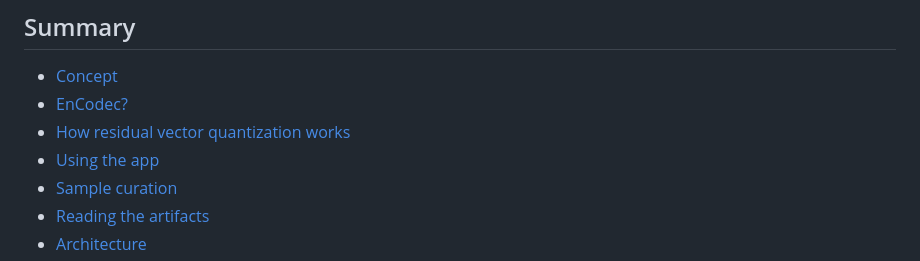
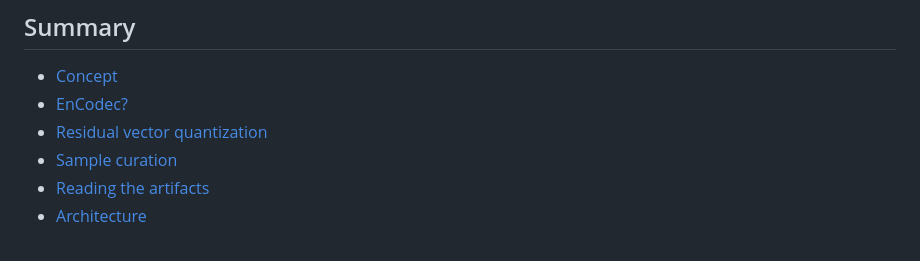
Before and after one commit to rrrrea/actam--25, a Markdown page: README.md, the part around the change. GitHub-like rendering.

Commit message:
Update README links for clarity

```diff
--- a/README.md
+++ b/README.md
@@ -12,8 +12,7 @@ Developed for the **Advanced Coding Tools and Methodologies** course (ACTAM). Te
 
 - [Concept](#concept)
 - [EnCodec?](#encodec)
-- [How residual vector quantization works](#how-residual-vector-quantization-works)
-- [Using the app](#using-the-app)
+- [Residual vector quantization](#residual-vector-quantization)
 - [Sample curation](#sample-curation)
 - [Reading the artifacts](#reading-the-artifacts)
 - [Architecture](#architecture)
```
